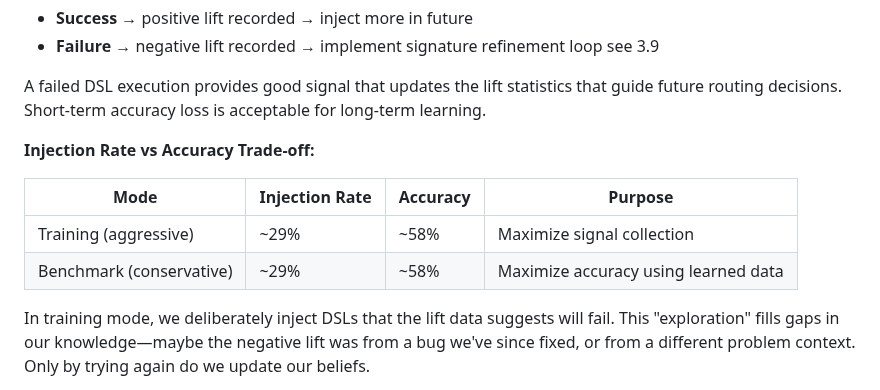
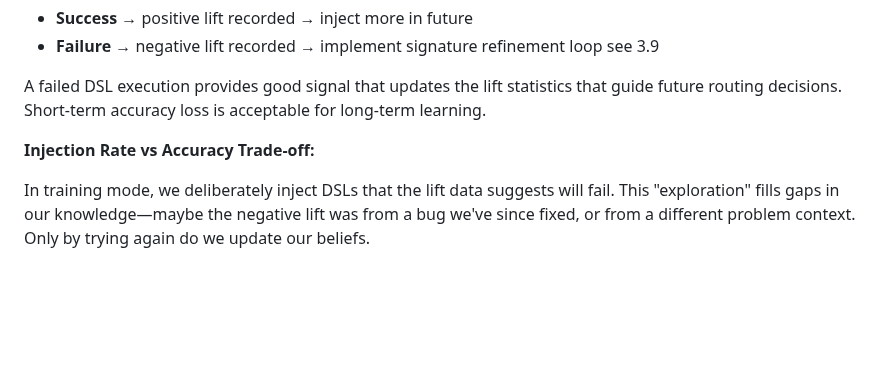
Before and after one commit to bryceroche/mycelium, a Markdown page: paper.md, the part around the change. GitHub-like rendering; blank space fills up the shorter version.

Commit message:
docs: Remove injection rate table from paper
Table removed - stats were same for both modes (29% injection, 58% accuracy)

Co-Authored-By: Claude Opus 4.5 <noreply@anthropic.com>

```diff
--- a/paper.md
+++ b/paper.md
@@ -121,11 +121,6 @@ We are moving towards higher rates of injected DSLs per problem. In **learning m
 A failed DSL execution provides good signal that updates the lift statistics that guide future routing decisions. Short-term accuracy loss is acceptable for long-term learning.
 
 **Injection Rate vs Accuracy Trade-off:**
-
-| Mode | Injection Rate | Accuracy | Purpose |
-|------|---------------|----------|---------|
-| Training (aggressive) | ~29% | ~58% | Maximize signal collection |
-| Benchmark (conservative) | ~29% | ~58% | Maximize accuracy using learned data |
 
 In training mode, we deliberately inject DSLs that the lift data suggests will fail. This "exploration" fills gaps in our knowledge—maybe the negative lift was from a bug we've since fixed, or from a different problem context. Only by trying again do we update our beliefs.
 
```
